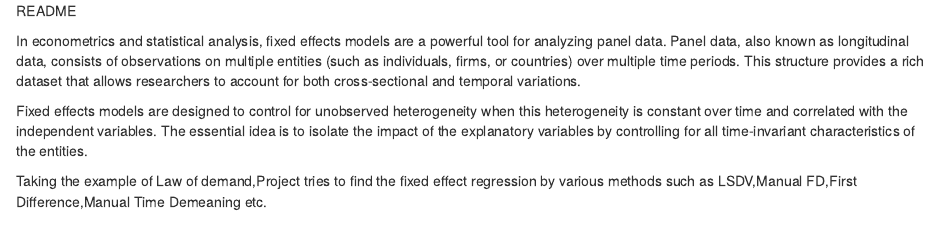
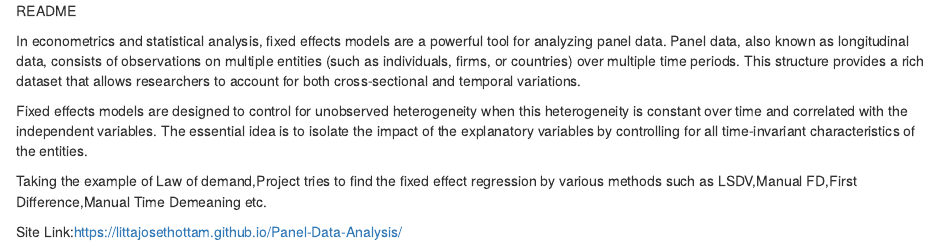
Before and after one commit to Littajosethottam/Panel-Data-Analysis, an R Markdown document (README.Rmd): the page in a window 1100 px wide, from its top. Rendered offline with R 4.5, knitr and Pandoc, with nearby package versions.

Commit message:
Update README.Rmd

```diff
--- a/README.Rmd
+++ b/README.Rmd
@@ -4,5 +4,6 @@ In econometrics and statistical analysis, fixed effects models are a powerful to
 
 Fixed effects models are designed to control for unobserved heterogeneity when this heterogeneity is constant over time and correlated with the independent variables. The essential idea is to isolate the impact of the explanatory variables by controlling for all time-invariant characteristics of the entities.
 
+Taking the example of Law of demand,Project tries to find the fixed effect regression by various methods such as LSDV,Manual FD,First Difference,Manual Time Demeaning etc.
 
-Taking the example of Law of demand,Project tries to find the fixed effect regression by various methods such as LSDV,Manual FD,First Difference,Manual Time Demeaning etc.
+Site Link:https://littajosethottam.github.io/Panel-Data-Analysis/
```
